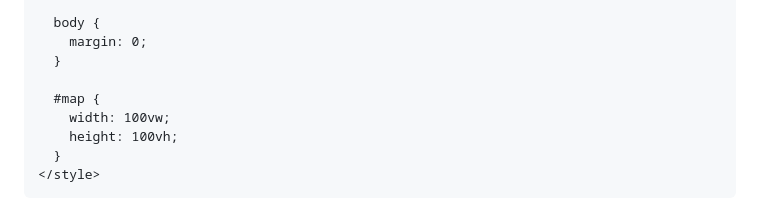
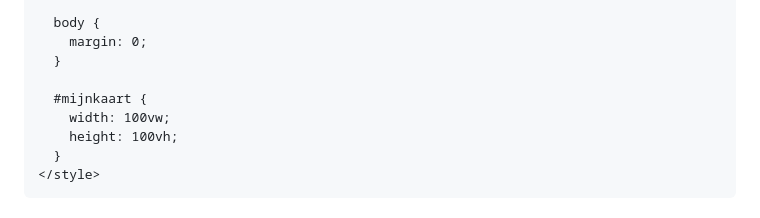
Before and after one commit to zoot-inge/maplibre-workshop-foss4gnl-2025, a Markdown page: deel_01.md, the part around the change. Rendered like a GitHub page.

Commit message:
deel_01.md: in style element moet id 'mijnkaart' zijn ipv 'map'

```diff
--- a/deel_01.md
+++ b/deel_01.md
@@ -128,7 +128,7 @@ We voegen nu nog wat CSS toe aan de pagina, MapLibre wordt gebundeld met wat CSS
     margin: 0;
   }
 
-  #map {
+  #mijnkaart {
     width: 100vw;
     height: 100vh;
   }
```
